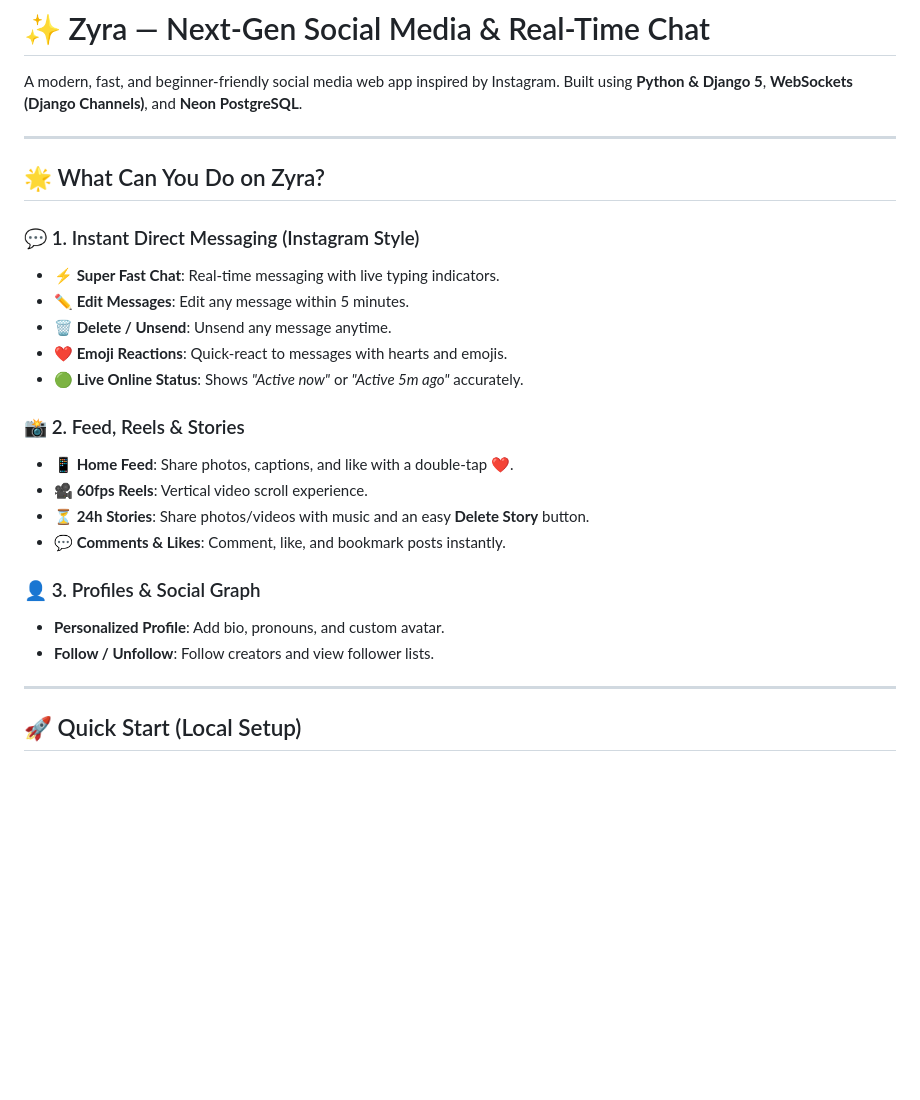
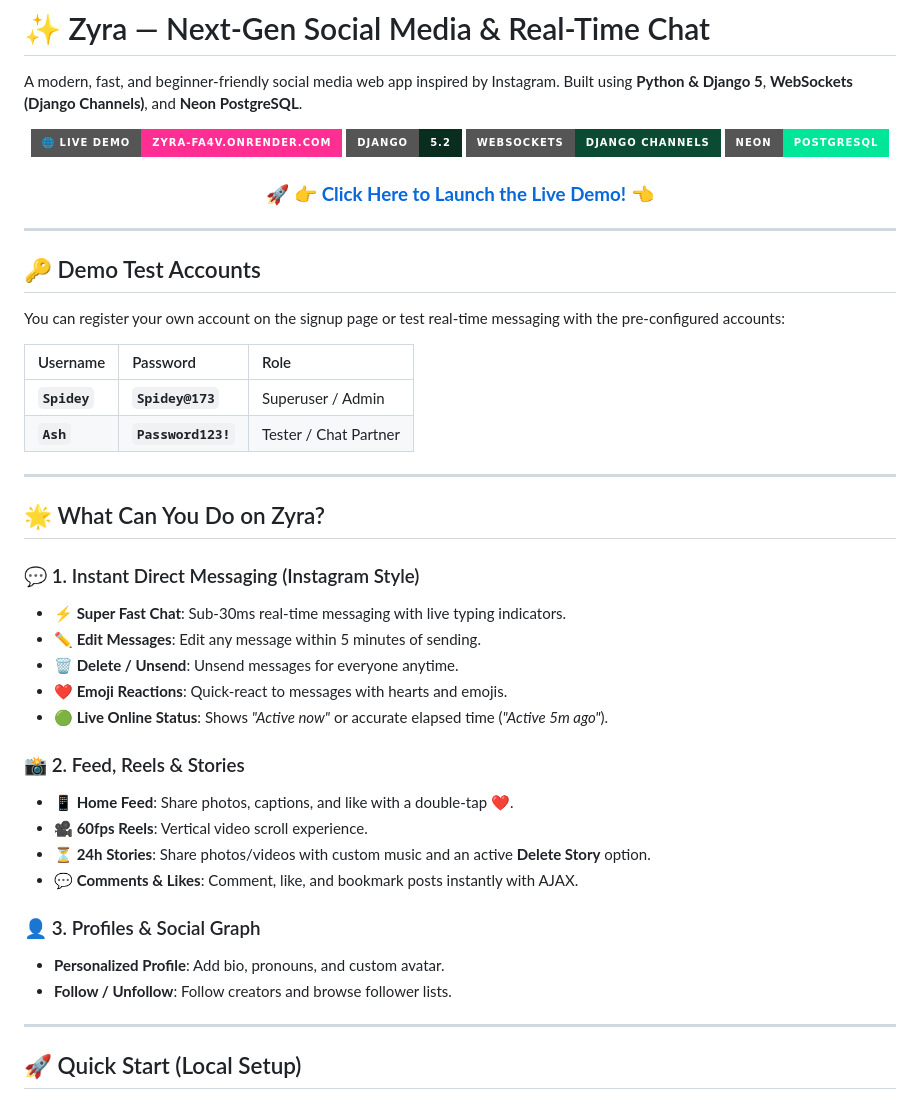
Before and after one commit to Spidey173/Zyra, a Markdown page: README.md, the part around one of its changes. GitHub-like rendering; badges without logos; blank space fills up the shorter version.

Commit message:
Add prominent Live Demo link and test accounts to README

```diff
--- a/README.md
+++ b/README.md
@@ -1,27 +1,49 @@
 # ✨ Zyra — Next-Gen Social Media & Real-Time Chat
 
 A modern, fast, and beginner-friendly social media web app inspired by Instagram. Built using **Python & Django 5**, **WebSockets (Django Channels)**, and **Neon PostgreSQL**.
+
+<div align="center">
+
+[![Live Demo](https://img.shields.io/badge/🌐%20Live%20Demo-zyra--fa4v.onrender.com-FF2E93?style=for-the-badge&logo=render&logoColor=white)](https://zyra-fa4v.onrender.com/)
+[![Django](https://img.shields.io/badge/Django-5.2-092E20?style=for-the-badge&logo=django&logoColor=white)](https://www.djangoproject.com/)
+[![WebSockets](https://img.shields.io/badge/WebSockets-Django%20Channels-0c4b33?style=for-the-badge&logo=django&logoColor=white)](https://channels.readthedocs.io/)
+[![Neon Database](https://img.shields.io/badge/Neon-PostgreSQL-00e699?style=for-the-badge&logo=postgresql&logoColor=white)](https://neon.tech/)
+
+### 🚀 **[👉 Click Here to Launch the Live Demo! 👈](https://zyra-fa4v.onrender.com/)**
+
+</div>
+
+---
+
+## 🔑 Demo Test Accounts
+
+You can register your own account on the signup page or test real-time messaging with the pre-configured accounts:
+
+| Username | Password | Role |
+| :--- | :--- | :--- |
+| **`Spidey`** | **`Spidey@173`** | Superuser / Admin |
+| **`Ash`** | **`Password123!`** | Tester / Chat Partner |
 
 ---
 
 ## 🌟 What Can You Do on Zyra?
 
 ### 💬 1. Instant Direct Messaging (Instagram Style)
-- **⚡ Super Fast Chat**: Real-time messaging with live typing indicators.
-- **✏️ Edit Messages**: Edit any message within 5 minutes.
-- **🗑️ Delete / Unsend**: Unsend any message anytime.
+- **⚡ Super Fast Chat**: Sub-30ms real-time messaging with live typing indicators.
+- **✏️ Edit Messages**: Edit any message within 5 minutes of sending.
+- **🗑️ Delete / Unsend**: Unsend messages for everyone anytime.
 - **❤️ Emoji Reactions**: Quick-react to messages with hearts and emojis.
-- **🟢 Live Online Status**: Shows *"Active now"* or *"Active 5m ago"* accurately.
+- **🟢 Live Online Status**: Shows *"Active now"* or accurate elapsed time (*"Active 5m ago"*).
 
 ### 📸 2. Feed, Reels & Stories
 - **📱 Home Feed**: Share photos, captions, and like with a double-tap ❤️.
 - **🎥 60fps Reels**: Vertical video scroll experience.
-- **⏳ 24h Stories**: Share photos/videos with music and an easy **Delete Story** button.
-- **💬 Comments & Likes**: Comment, like, and bookmark posts instantly.
+- **⏳ 24h Stories**: Share photos/videos with custom music and an active **Delete Story** option.
+- **💬 Comments & Likes**: Comment, like, and bookmark posts instantly with AJAX.
 
 ### 👤 3. Profiles & Social Graph
 - **Personalized Profile**: Add bio, pronouns, and custom avatar.
-- **Follow / Unfollow**: Follow creators and view follower lists.
+- **Follow / Unfollow**: Follow creators and browse follower lists.
 
 ---
 
```
Also changed, not shown: other parts of README.md (+4 -14 lines).
